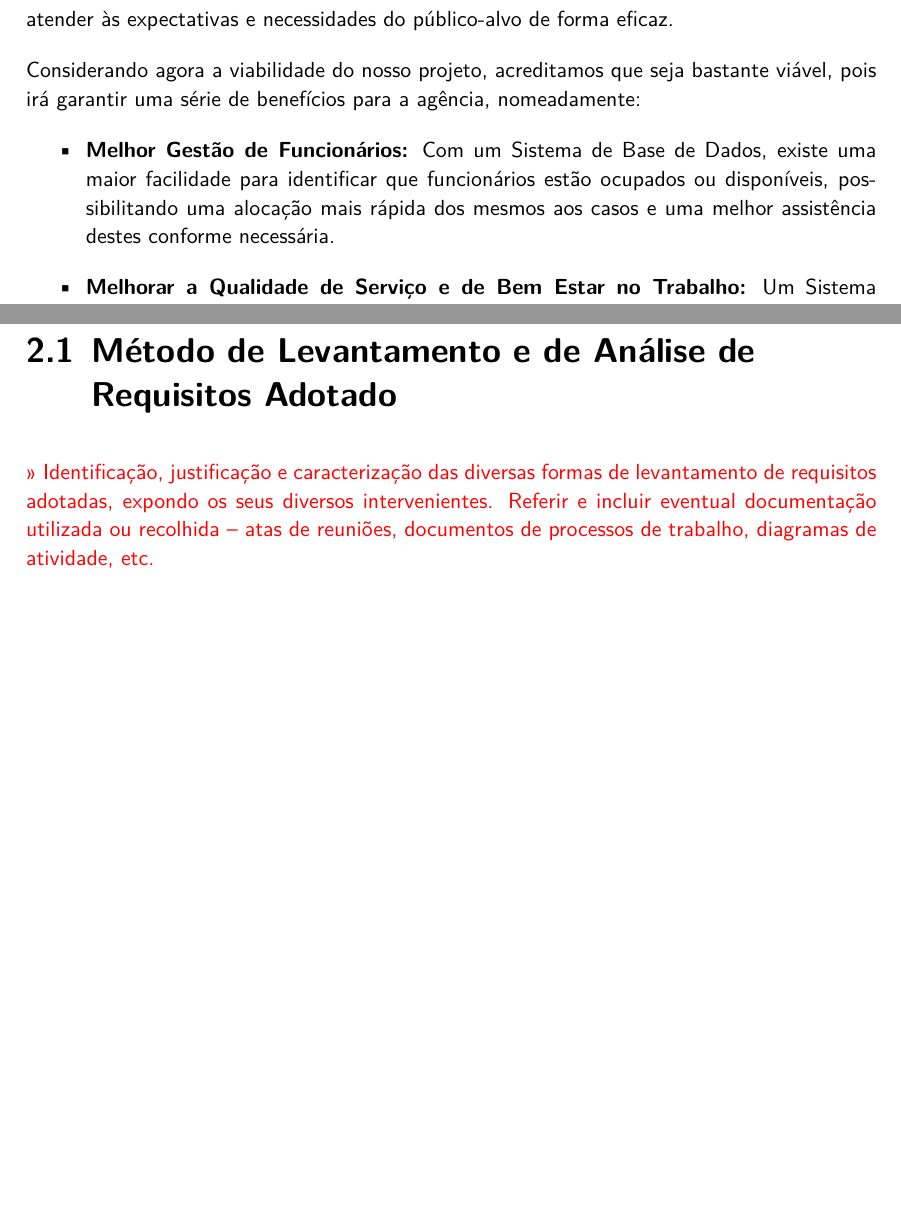
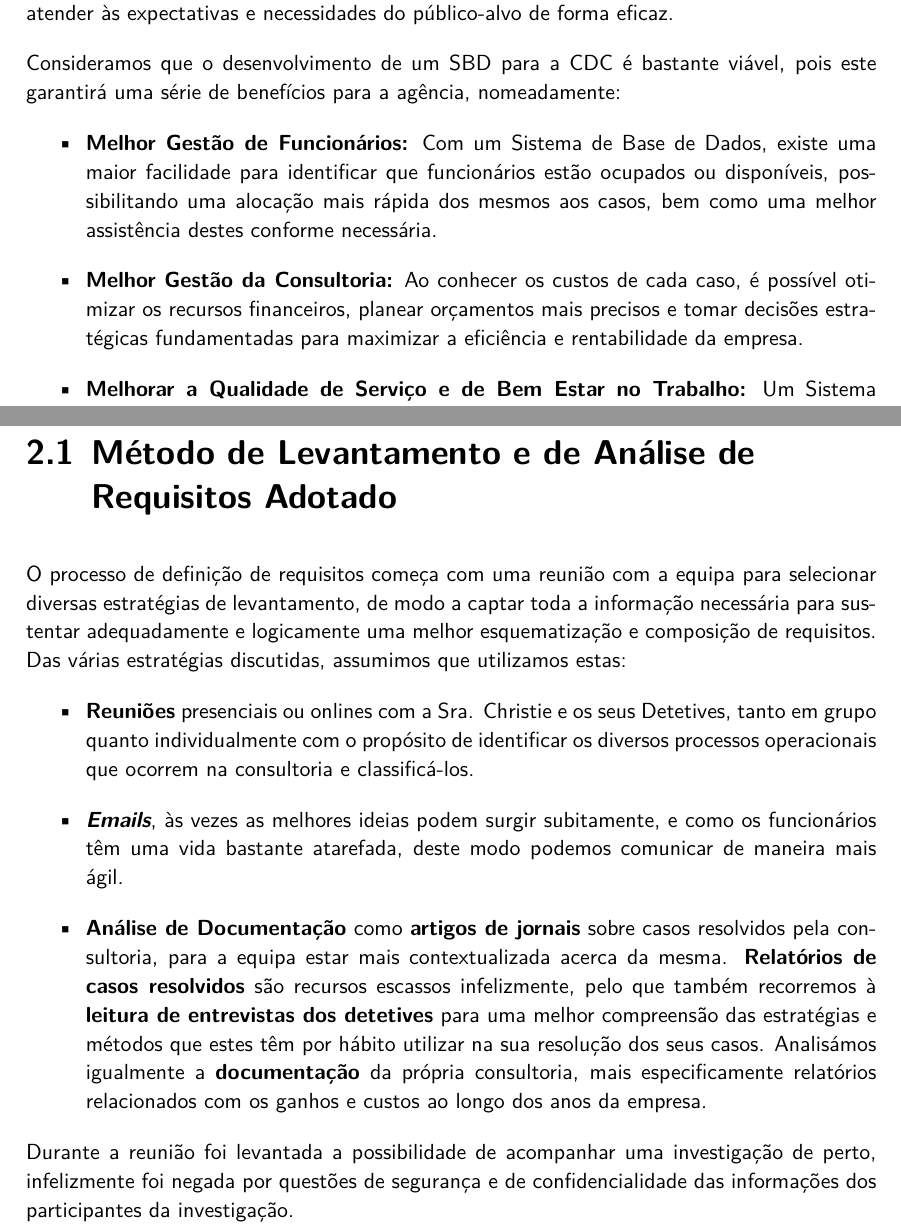
Before and after one commit to Afonso-santos/DataBase, a LaTeX document (relatorio/latex/main.tex): two parts of pages 9 and 12 of 19 before the commit and two parts of pages 9 and 12 of 20 after it, joined at a grey line, cut so that both start at the same text, the shorter picture padded with empty space. Compiled offline with XeLaTeX; a missing font is replaced by an installed copy or a similar font.

Commit message:
Added "Método de Levatamento e Análise de Requisitos Adotado"
I also updated the corrected version of "Motivação e Objetivos do Trabalho" and "Análise da Viabilidade do Processo", changes made in March 7

```diff
--- a/relatorio/latex/main.tex
+++ b/relatorio/latex/main.tex
@@ -228,22 +224,17 @@
         demandas do mercado e dos utilizadores. Isto requer um planeamento cuidadoso e eficiente para garantir a
         entrega de um produto confiável e de alta qualidade. E, ao seguir uma abordagem metódica, o projeto pode
         maximizar as suas chances de sucesso ao atender às expectativas e necessidades do público-alvo de forma eficaz.
-        \par Considerando agora a viabilidade do nosso projeto, acreditamos que seja bastante viável, pois irá garantir
-        uma série de benefícios para a agência, nomeadamente:
+        \par Consideramos que o desenvolvimento de um SBD para a CDC é bastante viável, pois este garantirá uma série de benefícios para a agência, nomeadamente:
         \begin{itemize}
-            \item \textbf{Melhor Gestão de Funcionários:} Com um Sistema de Base de Dados, existe uma maior facilidade
-                para identificar que funcionários estão ocupados ou disponíveis, possibilitando uma alocação mais
-                rápida dos mesmos aos casos e uma melhor assistência destes conforme necessária.
+            \item \textbf{Melhor Gestão de Funcionários:} Com um Sistema de Base de Dados, existe uma maior facilidade para identificar que funcionários estão ocupados ou disponíveis, possibilitando uma alocação mais rápida dos mesmos aos casos, bem como uma melhor assistência destes conforme necessária.
+            \item \textbf{Melhor Gestão da Consultoria:} Ao conhecer os custos de cada caso, é possível otimizar os recursos financeiros, planear orçamentos mais precisos e tomar decisões estratégicas fundamentadas para maximizar a eficiência e rentabilidade da empresa.
             \item \textbf{Melhorar a Qualidade de Serviço e de Bem Estar no Trabalho:} Um Sistema de Bases de Dados
                 promoverá um melhor bem estar aos seus funcionários, evitando buscas intensivas ao sistema de
                 informação já recolhida, consequentemente melhorando a qualidade do serviço, significativamente.
             \item \textbf{Resolver a Sobrecarga:} Devido aos dois pontos referidos anteriormente, os funcionários
                 serão capazes de resolver um caso com mais eficiência e rapidez, ficando disponíveis mais rapidamente.
                 Como tal, a sua produtividade vai aumentar e vai ficar a par da nova enchente de casos.
-            \item \textbf{Segurança Acrescida:} Com um Sistema de Base de Dados, existe um maior controlo de acesso
-                relativamente a informações cruciais aos casos, o que garante a inexistência de adulteração ou
-                destruição de provas. Com isto, tem-se a certeza que as informações presentes nos registos são as
-                originais e não foram acedidas por intrusos.
+            \item \textbf{Segurança Acrescida:} Com um Sistema de Base de Dados, existe um maior controlo de acesso relativamente a informações cruciais aos casos, o que garante a inexistência de adulteração ou destruição de provas. Com isto, tem-se a certeza que as informações presentes nos registos são as originais e não foram acedidas por intrusos.
         \end{itemize}
         \par Considerando esses fatores, fica claro que o projeto de implementação do Sistema de Base de Dados é
         altamente viável e trará benefícios substanciais para a CDC, principalmente a níveis financeiros, de
@@ -313,9 +304,17 @@
 
 \chapter{Levantamento e Análise de Requisitos}
     \section{Método de Levantamento e de Análise de Requisitos Adotado}
-        \textcolor{red}{
-            >> Identificação, justificação e caracterização das diversas formas de levantamento de requisitos adotadas, expondo os seus diversos intervenientes. Referir e incluir eventual documentação utilizada ou recolhida – atas de reuniões, documentos de processos de trabalho, diagramas de atividade, etc.
-        }
+            O processo de definição de requisitos começa com uma reunião com a equipa para selecionar diversas estratégias de levantamento, de modo a captar toda a informação necessária para sustentar adequadamente e logicamente uma melhor esquematização e composição de requisitos. Das várias estratégias discutidas, assumimos que utilizamos estas:
+            \begin{itemize}
+            \item \textbf{Reuniões} presenciais ou onlines com a Sra. Christie e os seus Detetives, tanto em grupo quanto individualmente com o propósito de identificar os diversos processos operacionais que ocorrem na consultoria e classificá-los.
+            \item \textit{\textbf{Emails}}, às vezes as melhores ideias podem surgir subitamente, e como os funcionários têm uma vida bastante atarefada, deste modo podemos comunicar de maneira mais ágil.
+            \item \textbf{Análise de Documentação} como \textbf{artigos de jornais} sobre casos resolvidos pela consultoria, para a equipa estar mais contextualizada acerca da mesma.
+            \textbf{Relatórios de casos resolvidos} são recursos escassos infelizmente, pelo que também recorremos à \textbf{leitura de entrevistas dos detetives} para uma melhor compreensão das estratégias e métodos que estes têm por hábito utilizar na sua resolução dos seus casos. Analisámos igualmente a \textbf{documentação} da própria consultoria, mais especificamente relatórios relacionados com os ganhos e custos ao longo dos anos da empresa.
+            \end{itemize}
+
+            \par Durante a reunião foi levantada a possibilidade de acompanhar uma investigação de perto, infelizmente foi negada por questões de segurança e de confidencialidade das informações dos participantes da investigação.
+
+
     \section{Organização dos Requisitos Levantados}
         \textcolor{red}{
             >> Explicação do processo de levantamento realizado e exposição da organização de requisitos adotada. Enumeração e organização dos requisitos levantados, de acordo com a sua categorização (descrição, manipulação e controlo). Caracterização dos requisitos tendo em consideração os seguintes elementos: tipo, número, data, descrição do requisito, fonte de informação e analista.
```
Also changed, not shown: relatorio/latex/main.tex (20 more changed lines).
